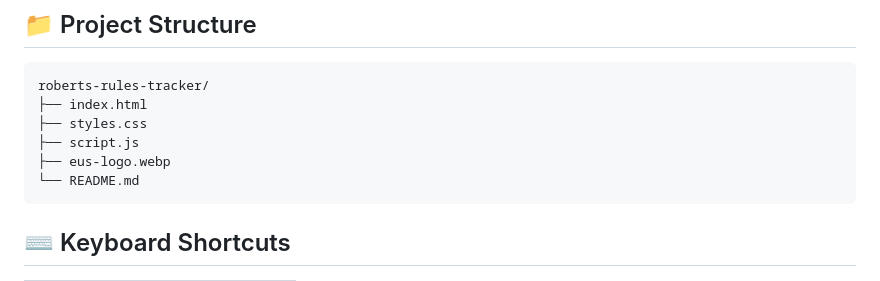
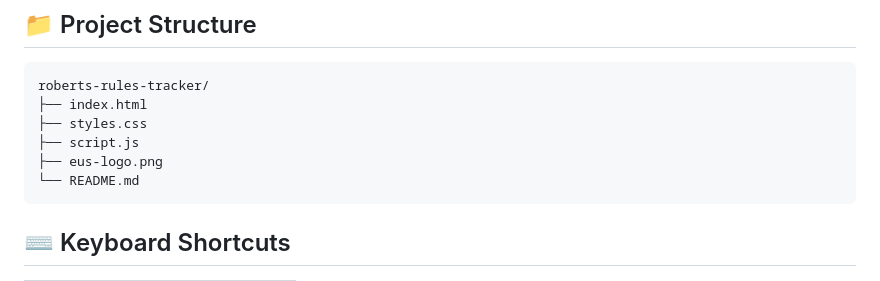
Before and after one commit to Mughh/RobertRuler, a Markdown page: README.md, the part around the change. Rendered like a GitHub page.

Commit message:
Fix logo file extension from .webp to .png.

````diff
--- a/README.md
+++ b/README.md
@@ -30,7 +30,7 @@ roberts-rules-tracker/
 ├── index.html
 ├── styles.css
 ├── script.js
-├── eus-logo.webp
+├── eus-logo.png
 └── README.md
 ```
 
````
